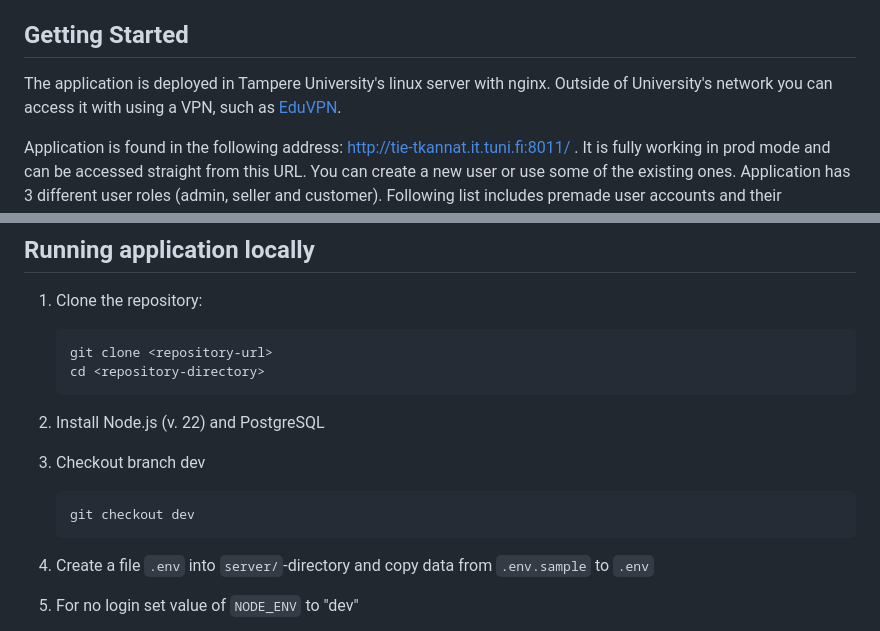
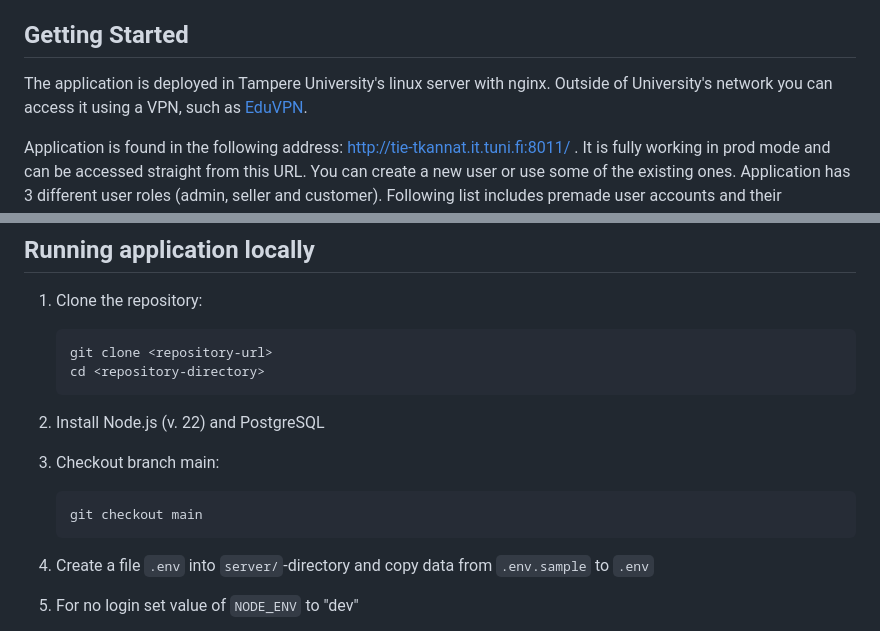
Before and after one commit to 3liasP/ArkkiDivari, a Markdown page: README.md, 2 parts joined by grey strips. Drawn GitHub-style.

Commit message:
docs: update README.md

````diff
--- a/README.md
+++ b/README.md
@@ -32,7 +32,7 @@ A detailed list of the `npm` packages used can be found in the `package.json` fi
 
 ## Getting Started
 
-The application is deployed in Tampere University's linux server with nginx. Outside of University's network you can access it with using a VPN, such as [EduVPN](https://www.eduvpn.org).
+The application is deployed in Tampere University's linux server with nginx. Outside of University's network you can access it using a VPN, such as [EduVPN](https://www.eduvpn.org).
 
 Application is found in the following address: http://tie-tkannat.it.tuni.fi:8011/ . It is fully working in prod mode and can be accessed straight from this URL. You can create a new user or use some of the existing ones. Application has 3 different user roles (admin, seller and customer). Following list includes premade user accounts and their passwords and roles. Creating a new account through registration page will have a customer-role.
 
@@ -54,9 +54,9 @@ Application is found in the following address: http://tie-tkannat.it.tuni.fi:801
     ```
 2. Install Node.js (v. 22) and PostgreSQL
 
-3. Checkout branch dev
+3. Checkout branch main:
     ```bash
-    git checkout dev
+    git checkout main
     ```
 4. Create a file `.env` into `server/`-directory and copy data from `.env.sample` to `.env`
 5. For no login set value of `NODE_ENV` to "dev"
````
